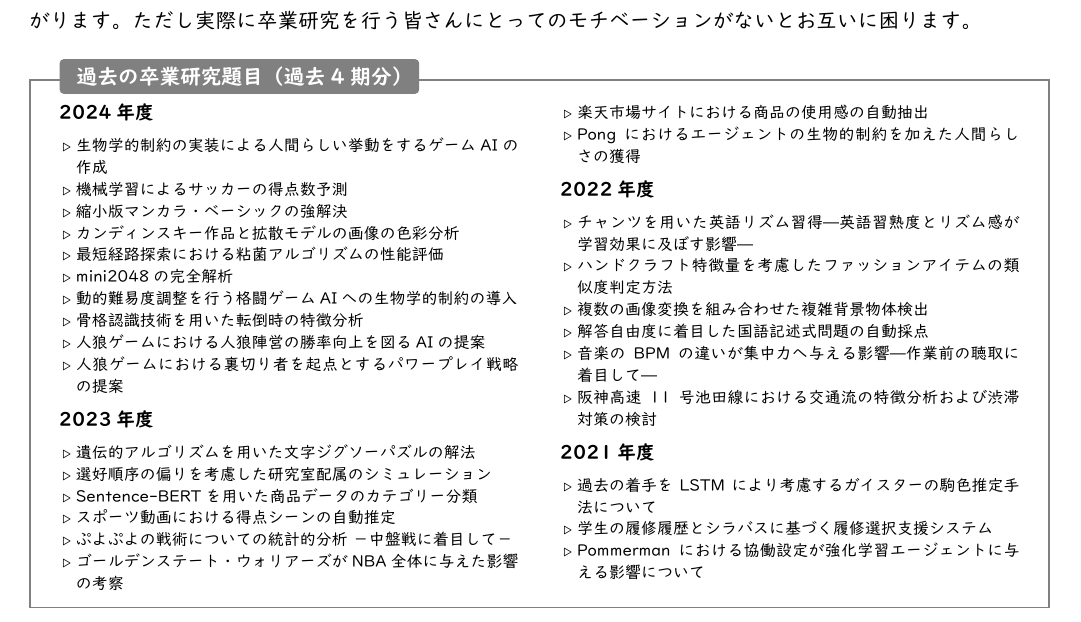
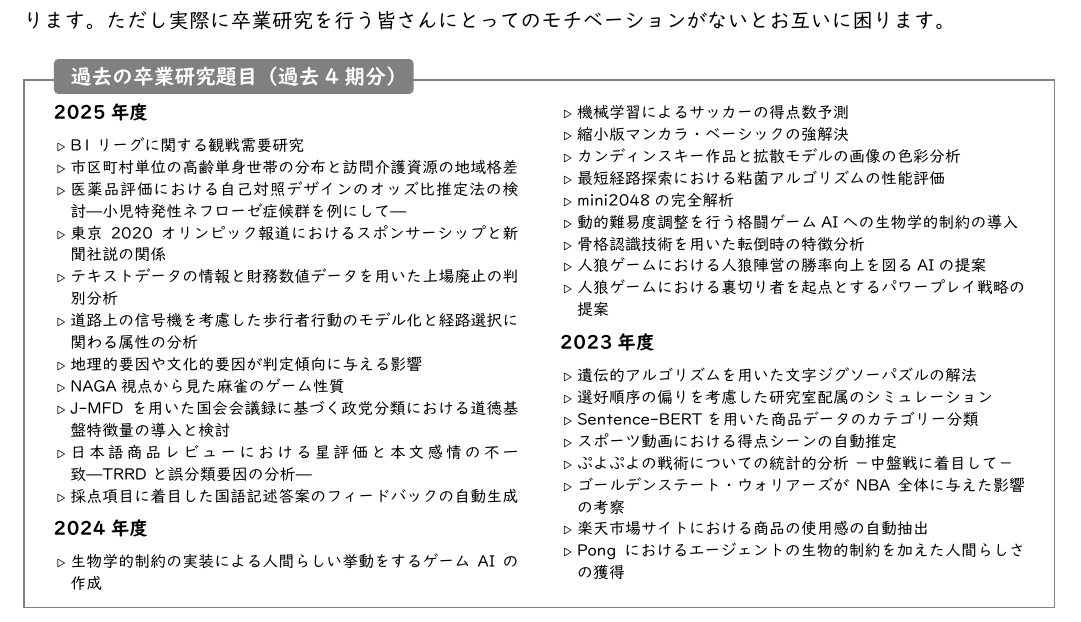
Before and after one commit to ducis28/lab-intro, a LaTeX document (intro_lab_fukagawa.tex): part of page 1 of 2, cut so that both start at the same text. The pictures show the PDF file intro_lab_fukagawa.pdf that the author committed with the source.

Commit message:
Update 2026

```diff
--- a/intro_lab_fukagawa.tex
+++ b/intro_lab_fukagawa.tex
@@ -107,6 +107,20 @@ title=過去の卒業研究題目（過去4期分）
 %\vspace{-.5cm}
 \begin{multicols}{2}
 \fontsize{8bp}{11pt}\selectfont
+\subsubsection*{2025年度}
+\begin{itemize}[leftmargin=3mm]
+  \item B1リーグに関する観戦需要研究
+  \item 市区町村単位の高齢単身世帯の分布と訪問介護資源の地域格差
+  \item 医薬品評価における自己対照デザインのオッズ比推定法の検討---小児特発性ネフローゼ症候群を例にして---
+  \item 東京2020オリンピック報道におけるスポンサーシップと新聞社説の関係
+  \item テキストデータの情報と財務数値データを用いた上場廃止の判別分析
+  \item 道路上の信号機を考慮した歩行者行動のモデル化と経路選択に関わる属性の分析
+  \item 地理的要因や文化的要因が判定傾向に与える影響
+  \item NAGA視点から見た麻雀のゲーム性質
+  \item J-MFDを用いた国会会議録に基づく政党分類における道徳基盤特徴量の導入と検討
+  \item 日本語商品レビューにおける星評価と本文感情の不一致---TRRD と誤分類要因の分析---
+  \item 採点項目に着目した国語記述答案のフィードバックの自動生成
+\end{itemize}
 \subsubsection*{2024年度}
 \begin{itemize}[leftmargin=3mm]
   \item 生物学的制約の実装による人間らしい挙動をするゲームAIの作成
@@ -130,21 +144,6 @@ title=過去の卒業研究題目（過去4期分）
   \item ゴールデンステート・ウォリアーズがNBA全体に与えた影響の考察
   \item 楽天市場サイトにおける商品の使用感の自動抽出
   \item Pongにおけるエージェントの生物的制約を加えた人間らしさの獲得
-\end{itemize}
-\subsubsection*{2022年度}
-\begin{itemize}[leftmargin=3mm]
-  \item チャンツを用いた英語リズム習得---英語習熟度とリズム感が学習効果に及ぼす影響---
-  \item ハンドクラフト特徴量を考慮したファッションアイテムの類似度判定方法
-  \item 複数の画像変換を組み合わせた複雑背景物体検出
-  \item 解答自由度に着目した国語記述式問題の自動採点
-  \item 音楽のBPMの違いが集中力へ与える影響---作業前の聴取に着目して---
-  \item 阪神高速11号池田線における交通流の特徴分析および渋滞対策の検討
-\end{itemize}
-\subsubsection*{2021年度}
-\begin{itemize}[leftmargin=3mm]
-  \item 過去の着手をLSTMにより考慮するガイスターの駒色推定手法について
-  \item 学生の履修履歴とシラバスに基づく履修選択支援システム
-  \item Pommermanにおける協働設定が強化学習エージェントに与える影響について
 \end{itemize}
 \end{multicols}
 \end{tcolorbox}
```
Also changed, not shown: intro_lab_fukagawa.pdf, intro_lab_fukagawa.tex (2 more changed lines).
